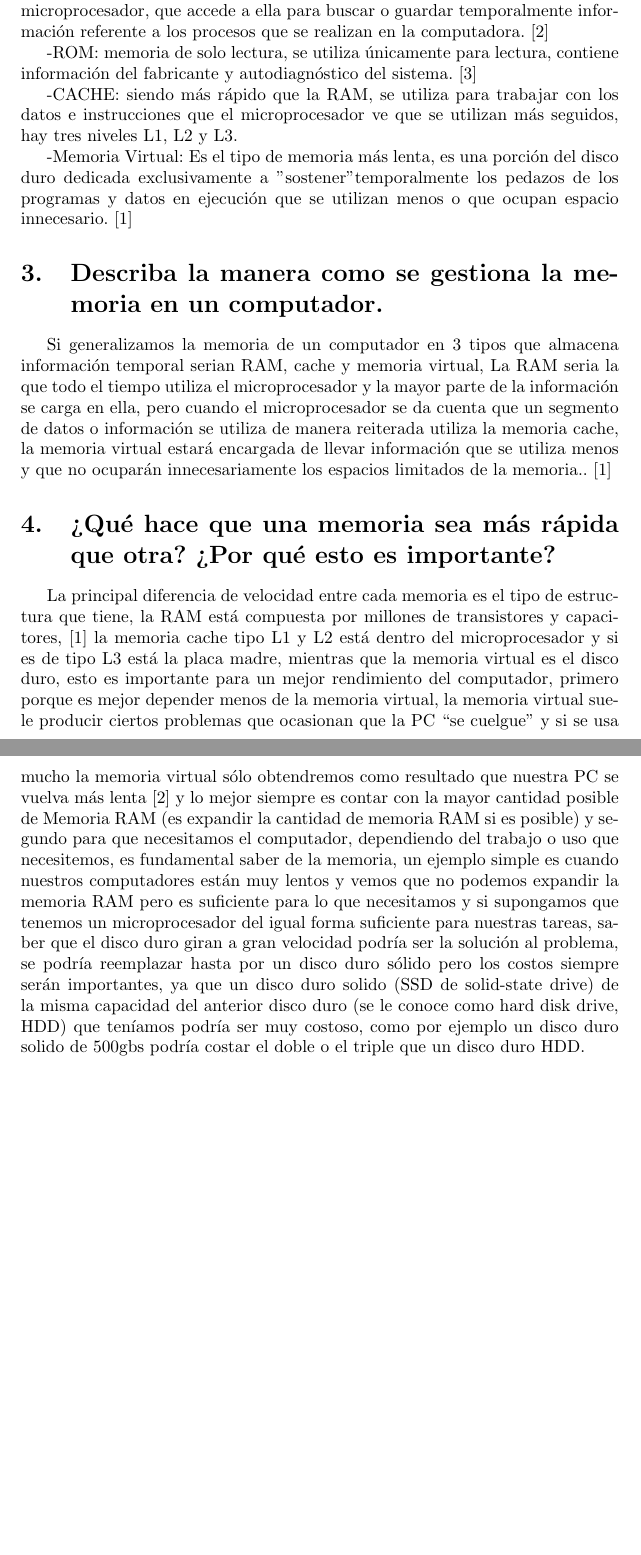
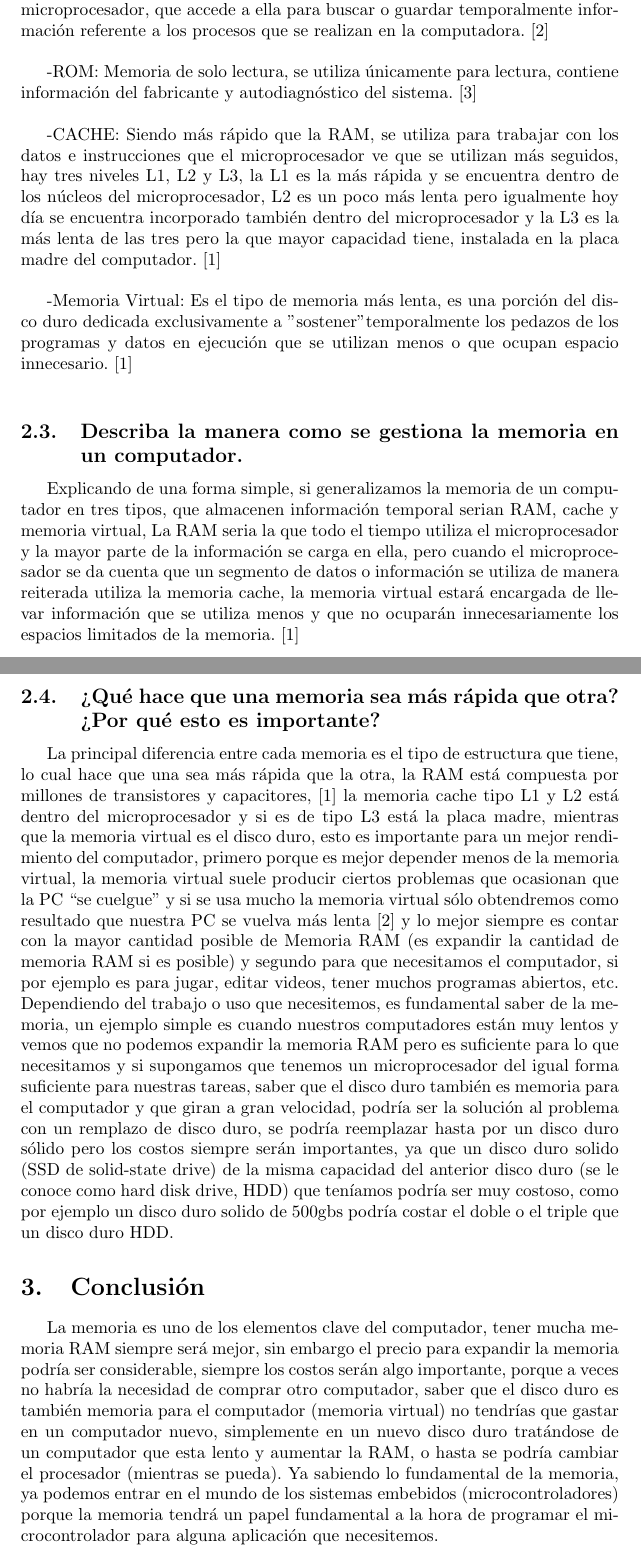
Before and after one commit to MateoHoyos/Taller_Memoria, a LaTeX document (main.tex): two parts of pages 2 and 3 of 3 before the commit and two parts of pages 4 and 5 of 6 after it, joined at a grey line, cut so that both start at the same text, the shorter picture padded with empty space. Compiled offline with pdfLaTeX.

Commit message:
modificacion y pdf final

```diff
--- a/main.tex
+++ b/main.tex
@@ -52,21 +64,24 @@ Componentes del computador que almacena la información temporal y permite acced
 
--RAM: Memoria de Acceso Aleatorio, es utilizada constantemente por el microprocesador, que accede a ella para buscar o guardar temporalmente información referente a los procesos que se realizan en la computadora. \cite{Venturini}
+\subsection{Mencione los tipos de memoria que conoce y haga una pequeña descripción de cada tipo.}
 
--ROM: memoria de solo lectura, se utiliza únicamente para lectura, contiene información del fabricante y autodiagnóstico del sistema. \cite{wiki}
+-RAM: Memoria de Acceso Aleatorio, es utilizada constantemente por el microprocesador, que accede a ella para buscar o guardar temporalmente información referente a los procesos que se realizan en la computadora. \cite{Venturini} \\
+
+-ROM: Memoria de solo lectura, se utiliza únicamente para lectura, contiene información del fabricante y autodiagnóstico del sistema. \cite{wiki} \\
 
 
--CACHE: siendo más rápido que la RAM, se utiliza para trabajar con los datos e instrucciones que el microprocesador ve que se utilizan más seguidos, hay tres niveles L1, L2 y L3.
+-CACHE: Siendo más rápido que la RAM, se utiliza para trabajar con los datos e instrucciones que el microprocesador ve que se utilizan más seguidos, hay tres niveles L1, L2 y L3, la L1 es la más rápida y se encuentra dentro de los núcleos del microprocesador, L2 es un poco más lenta pero igualmente hoy día se encuentra incorporado también dentro del microprocesador y  la L3 es la más lenta de las tres pero la que mayor capacidad tiene, instalada en la placa madre del computador.\cite{Augusto} \\
 
--Memoria Virtual: Es el tipo de memoria más lenta, es una porción del disco duro dedicada exclusivamente a "sostener"  temporalmente los pedazos de los programas y datos en ejecución que se utilizan menos o que ocupan espacio innecesario.\cite{Augusto}
+-Memoria Virtual: Es el tipo de memoria más lenta, es una porción del disco duro dedicada exclusivamente a "sostener"  temporalmente los pedazos de los programas y datos en ejecución que se utilizan menos o que ocupan espacio innecesario.\cite{Augusto} \\
 
-\section{Describa la manera como se gestiona la memoria en un computador.}
+\subsection{Describa la manera como se gestiona la memoria en un computador.}
+Explicando de una forma simple, si generalizamos la memoria de un computador en tres tipos, que almacenen información temporal serian RAM, cache y memoria virtual, La RAM seria la que todo el tiempo utiliza el microprocesador y la mayor parte de la información se carga en ella, pero cuando el microprocesador se da cuenta que un segmento de datos o información se utiliza de manera reiterada utiliza la memoria cache, la memoria virtual estará encargada de llevar información que se utiliza menos y que no ocuparán innecesariamente los espacios limitados de la memoria.
+\cite{Augusto}
 
-Si generalizamos la memoria de un computador en 3 tipos que almacena información temporal serian RAM, cache y memoria virtual, La RAM seria la que todo el tiempo utiliza el microprocesador y la mayor parte de la información se carga en ella, pero cuando el microprocesador se da cuenta que un segmento de datos o información se utiliza de manera reiterada utiliza la memoria cache, la memoria virtual estará encargada de llevar información que se utiliza menos y que no ocuparán innecesariamente los espacios limitados de la memoria..\cite{Augusto}
+\subsection{¿Qué hace que una memoria sea más rápida que otra? ¿Por qué esto es importante?}
+La principal diferencia entre cada memoria es el tipo de estructura que tiene, lo cual hace que una sea más rápida que la otra, la RAM está compuesta por millones de transistores y capacitores,\cite{Augusto} la memoria cache tipo L1 y L2 está dentro del microprocesador y si es de tipo L3 está la placa madre, mientras que la memoria virtual es el disco duro, esto es importante para un mejor rendimiento del computador, primero porque es mejor depender menos de la memoria virtual, la memoria virtual suele producir ciertos problemas que ocasionan que la PC “se cuelgue” y si se usa mucho la memoria virtual sólo obtendremos como resultado que nuestra PC se vuelva más lenta \cite{Venturini} y lo mejor siempre es contar con la mayor cantidad posible de Memoria RAM (es expandir la cantidad de memoria RAM si es posible) y segundo para que necesitamos el computador, si por ejemplo es para jugar, editar videos, tener muchos programas abiertos, etc. Dependiendo del trabajo o uso que necesitemos, es fundamental saber de la memoria, un ejemplo simple es cuando nuestros computadores están muy lentos y vemos que no podemos expandir la memoria RAM pero es suficiente para lo que necesitamos y si supongamos que tenemos un microprocesador del igual forma suficiente para nuestras tareas, saber que el disco duro también es memoria para el computador y  que giran a gran velocidad, podría ser la solución al problema con un remplazo de disco duro, se podría reemplazar hasta por un disco duro sólido pero los costos siempre serán importantes, ya que un disco duro solido (SSD de solid-state drive) de la misma capacidad del anterior disco duro (se le conoce como hard disk drive, HDD) que teníamos podría ser muy costoso, como por ejemplo un disco duro solido de 500gbs podría costar el doble o el triple que un disco duro HDD.
 
-\section{¿Qué hace que una memoria sea más rápida que otra? ¿Por qué esto es importante?}
-La principal diferencia de velocidad entre cada memoria es el tipo de estructura que tiene, la RAM está compuesta por millones de transistores y capacitores,\cite{Augusto} la memoria cache tipo L1 y L2 está dentro del microprocesador y si es de tipo L3 está la placa madre, mientras que la memoria virtual es el disco duro, esto es importante para un mejor rendimiento del computador, primero porque es mejor depender menos de la memoria virtual, la memoria virtual suele producir ciertos problemas que ocasionan que la PC “se cuelgue” y si se usa mucho la memoria virtual sólo obtendremos como resultado que nuestra PC se vuelva más lenta \cite{Venturini} y lo mejor siempre es contar con la mayor cantidad posible de Memoria RAM (es expandir la cantidad de memoria RAM si es posible) y segundo para que necesitamos el computador, dependiendo del trabajo o uso que necesitemos, es fundamental saber de la memoria, un ejemplo simple es cuando nuestros computadores están muy lentos y vemos que no podemos expandir la memoria RAM pero es suficiente para lo que necesitamos y si supongamos que tenemos un microprocesador del igual forma suficiente para nuestras tareas, saber que el disco duro giran a gran velocidad podría ser la solución al problema, se podría reemplazar hasta por un disco duro sólido pero los costos siempre serán importantes, ya que un disco duro solido (SSD de solid-state drive) de la misma capacidad del anterior disco duro (se le conoce como hard disk drive, HDD) que teníamos podría ser muy costoso, como por ejemplo un disco duro solido de 500gbs podría costar el doble o el triple que un disco duro HDD.
-
-
+\section{Conclusión}\label{conclusion}
+La memoria es uno de los elementos clave del computador, tener mucha memoria RAM siempre será mejor, sin embargo el precio para expandir la memoria podría ser considerable, siempre los costos serán algo importante,  porque a veces no habría la necesidad de comprar otro computador, saber que el disco duro es también memoria para el computador (memoria virtual) no tendrías que gastar en un computador nuevo, simplemente en un nuevo disco duro tratándose de un computador que esta lento y aumentar la RAM, o hasta se podría cambiar el procesador (mientras se pueda). Ya sabiendo lo fundamental de la memoria, ya podemos entrar en el mundo de los sistemas embebidos (microcontroladores) porque la memoria tendrá un papel fundamental a la hora de programar el microcontrolador para alguna aplicación que necesitemos.    \\
 
 \bibliographystyle{IEEEtran}
 \bibliography{references}
```
Also changed, not shown: Taller_memoria.pdf, main.tex (20 more changed lines), 1 other file.
